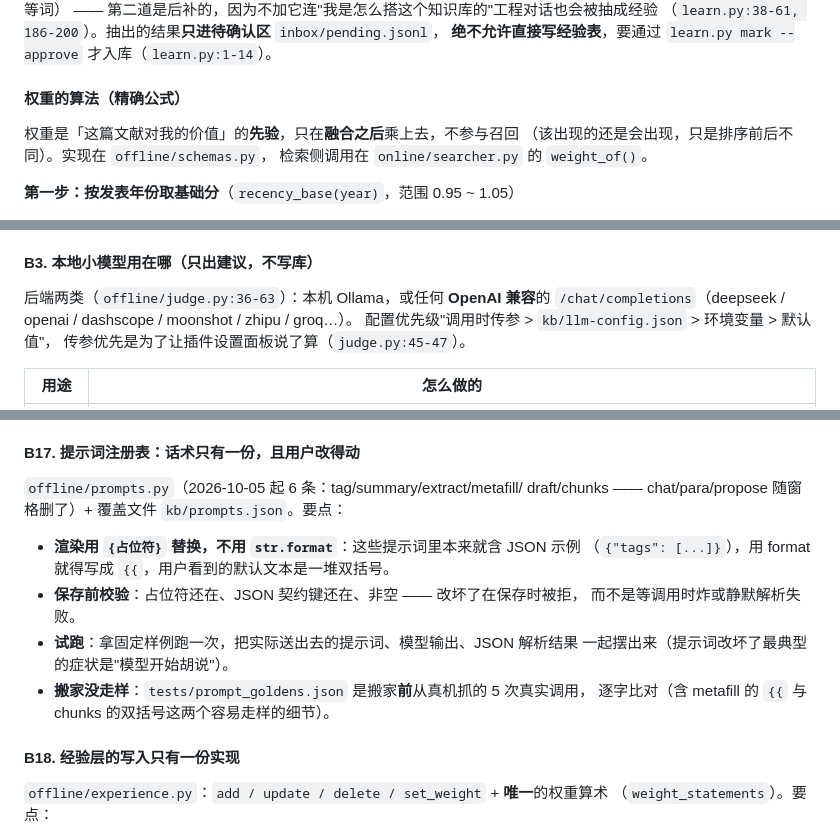
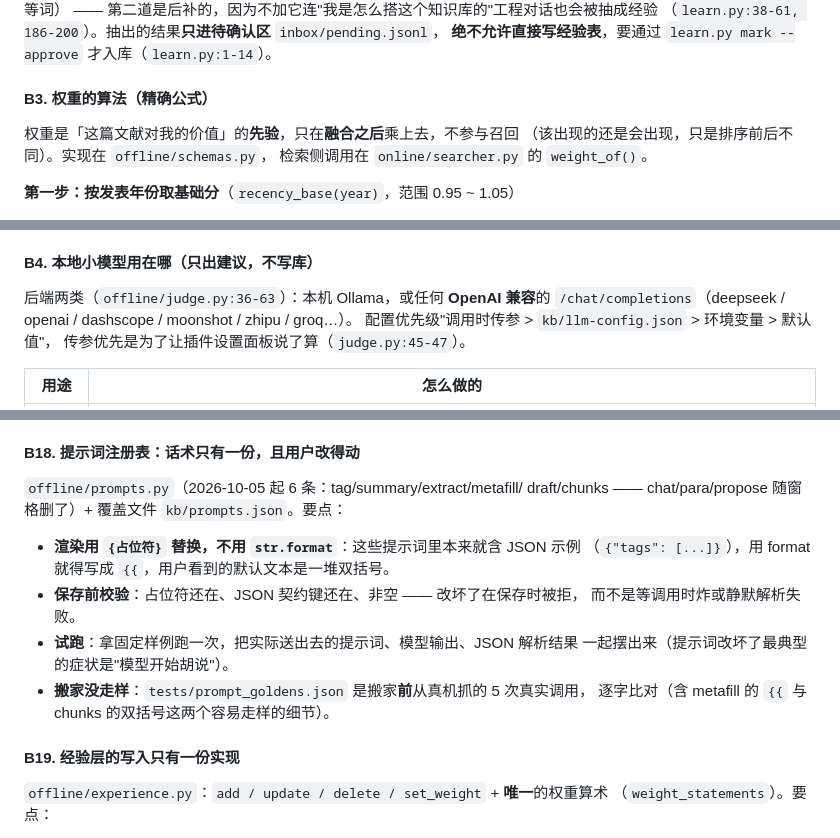
Before and after one commit to Authentic3096/zotero-kb, a Markdown page: ARCHITECTURE.md, 3 parts joined by grey strips. Rendered like a GitHub page.

```diff
--- a/ARCHITECTURE.md
+++ b/ARCHITECTURE.md
@@ -439,7 +439,7 @@ weight = 1 + ln(raw)
 （`learn.py:38-61, 186-200`）。抽出的结果**只进待确认区** `inbox/pending.jsonl`，
 **绝不允许直接写经验表**，要通过 `learn.py mark --approve` 才入库（`learn.py:1-14`）。
 
-#### 权重的算法（精确公式）
+#### B3. 权重的算法（精确公式）
 
 权重是「这篇文献对我的价值」的**先验**，只在**融合之后**乘上去，不参与召回
 （该出现的还是会出现，只是排序前后不同）。实现在 `offline/schemas.py`，
@@ -498,7 +498,7 @@ raw = 年份基础分
 - 权重入口：Zotero 右键「标为重点」、面板「高级 → 手动调权重」；
   经验由 `kb_experience_add` 或面板「经验库」写入，每次尝试记一条，历史不覆盖。
 
-#### B3. 本地小模型用在哪（只出建议，不写库）
+#### B4. 本地小模型用在哪（只出建议，不写库）
 
 后端两类（`offline/judge.py:36-63`）：本机 Ollama，或任何 **OpenAI 兼容**的
 `/chat/completions`（deepseek / openai / dashscope / moonshot / zhipu / groq…）。
@@ -814,7 +814,7 @@ f-string 解析炸掉），已抽成纯函数 `llm_sync_js()` 并交给 `node --
   一篇学位论文要几分钟，不能挂在"随手点一下"的读路径上。
 - **不写进索引、不改排序**（用户明确"检索分层算了吧"）。
 
-#### B17. 提示词注册表：话术只有一份，且用户改得动
+#### B18. 提示词注册表：话术只有一份，且用户改得动
 
 `offline/prompts.py`（2026-10-05 起 6 条：tag/summary/extract/metafill/
 draft/chunks —— chat/para/propose 随窗格删了）+ 覆盖文件 `kb/prompts.json`。要点：
@@ -828,7 +828,7 @@ draft/chunks —— chat/para/propose 随窗格删了）+ 覆盖文件 `kb/promp
 - **搬家没走样**：`tests/prompt_goldens.json` 是搬家**前**从真机抓的 5 次真实调用，
   逐字比对（含 metafill 的 `{{` 与 chunks 的双括号这两个容易走样的细节）。
 
-#### B18. 经验层的写入只有一份实现
+#### B19. 经验层的写入只有一份实现
 
 `offline/experience.py`：`add / update / delete / set_weight` + **唯一**的权重算术
 （`weight_statements`）。要点：
```
Also changed, not shown: other parts of ARCHITECTURE.md (+13 -13 lines).
